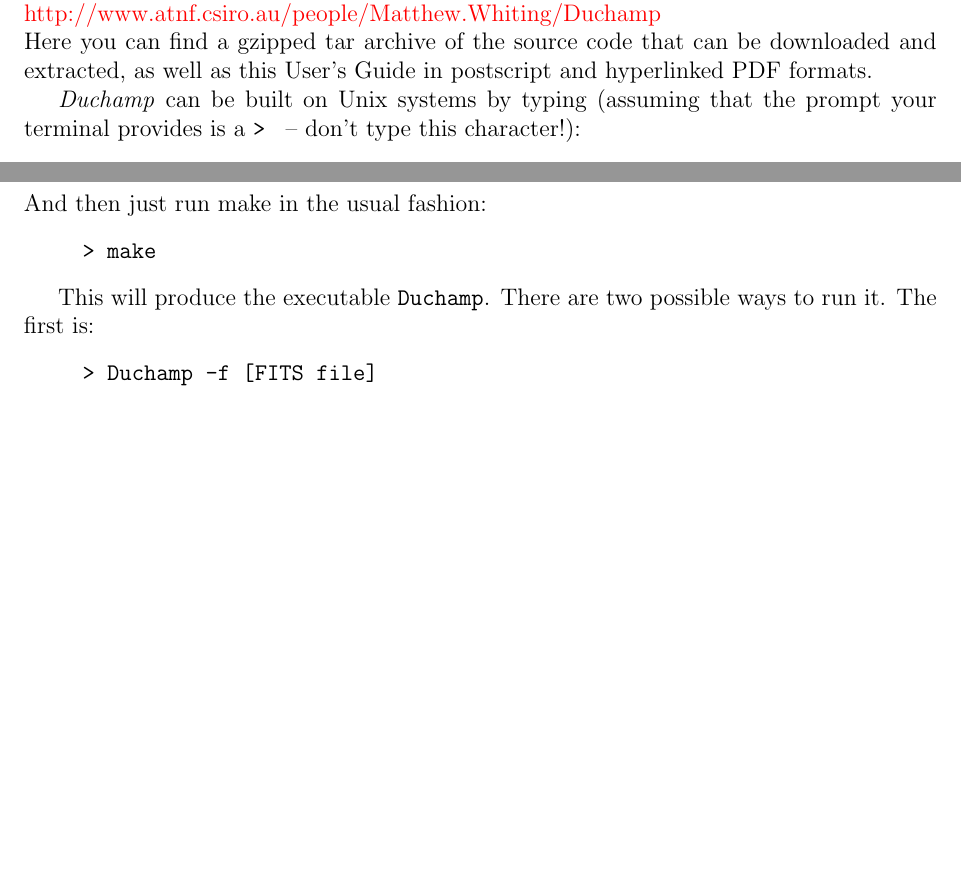
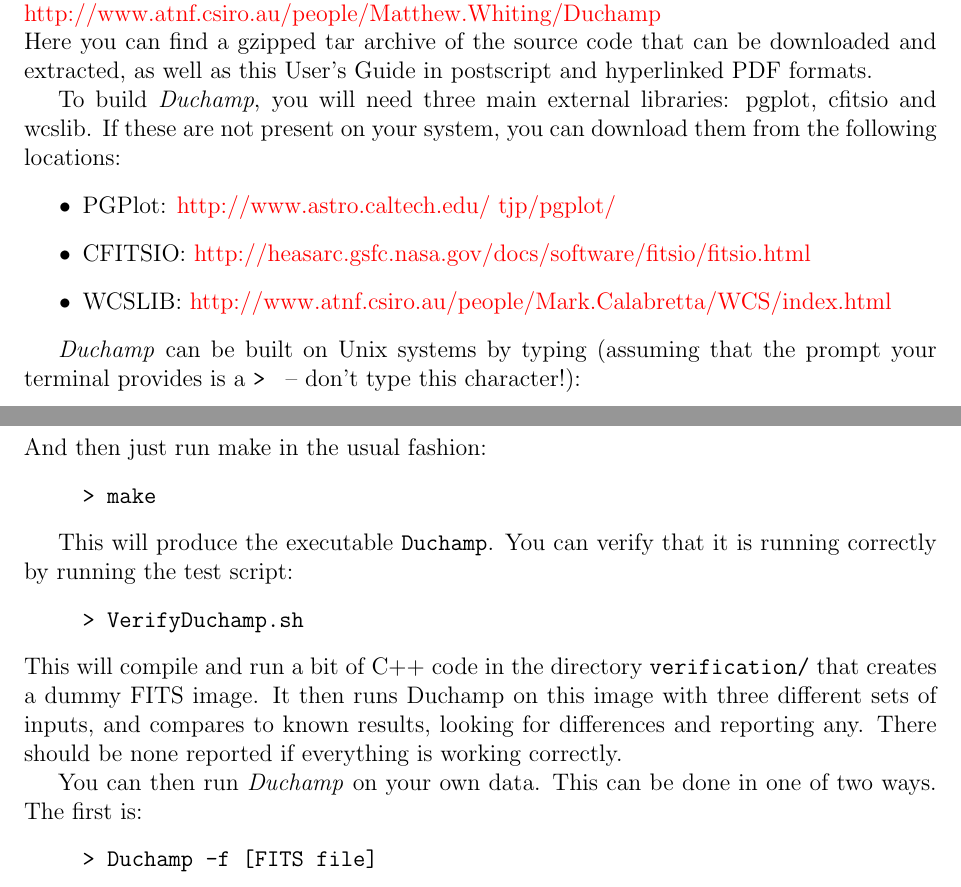
Before and after one commit to MrHamdulay/duchamp, a LaTeX document (docs/Guide.tex): two parts of page 19 of 31 before the commit and two parts of page 19 of 32 after it, joined at a grey line, cut so that both start at the same text, the shorter picture padded with empty space. Compiled offline with pdfLaTeX.

Commit message:
Added the verification cube to the verification directory (rather than re-creating it each time) Added text to README and Guide about the verification process.
git-svn-id: http://svn.atnf.csiro.au/duchamp/trunk@154 450e7745-72da-457f-8a74-b07dc0cda934

```diff
--- a/docs/Guide.tex
+++ b/docs/Guide.tex
@@ -1057,6 +1059,21 @@
 downloaded and extracted, as well as this User's Guide in postscript
 and hyperlinked PDF formats.
 
+To build \duchamp, you will need three main external libraries:
+pgplot, cfitsio and wcslib. If these are not present on your system,
+you can download them from the following locations:
+\begin{itemize}
+\item PGPlot:
+\href{http://www.astro.caltech.edu/~tjp/pgplot/}%
+{http://www.astro.caltech.edu/~tjp/pgplot/}
+\item CFITSIO:
+\href{http://heasarc.gsfc.nasa.gov/docs/software/fitsio/fitsio.html}%
+{http://heasarc.gsfc.nasa.gov/docs/software/fitsio/fitsio.html}
+\item WCSLIB:
+\href{http://www.atnf.csiro.au/people/Mark.Calabretta/WCS/index.html}%
+{http://www.atnf.csiro.au/people/Mark.Calabretta/WCS/index.html}
+\end{itemize}
+
 \duchamp\ can be built on Unix systems by typing (assuming that the
 prompt your terminal provides is a \texttt{> } -- don't type this
 character!):
@@ -1091,8 +1108,21 @@
 \texttt{> make}
 \end{quote}
 
-This will produce the executable \texttt{Duchamp}. There are two
-possible ways to run it. The first is:
+This will produce the executable \texttt{Duchamp}.
+You can verify that it is running correctly by running the test
+script:
+\begin{quote}
+\texttt{> VerifyDuchamp.sh}
+\end{quote}
+This will compile and run a bit of
+C++ code in the directory \texttt{verification/} that creates a dummy FITS
+image. It then runs Duchamp on this image with three different sets of
+inputs, and compares to known results, looking for differences and
+reporting any. There should be none reported if everything is working
+correctly.
+
+You can then run \duchamp\ on your own data. This can be done in one
+of two ways. The first is:
 \begin{quote}
 \texttt{> Duchamp -f [FITS file]}
 \end{quote}
```
Also changed, not shown: docs/Guide.tex (6 more changed lines), 3 other files.
